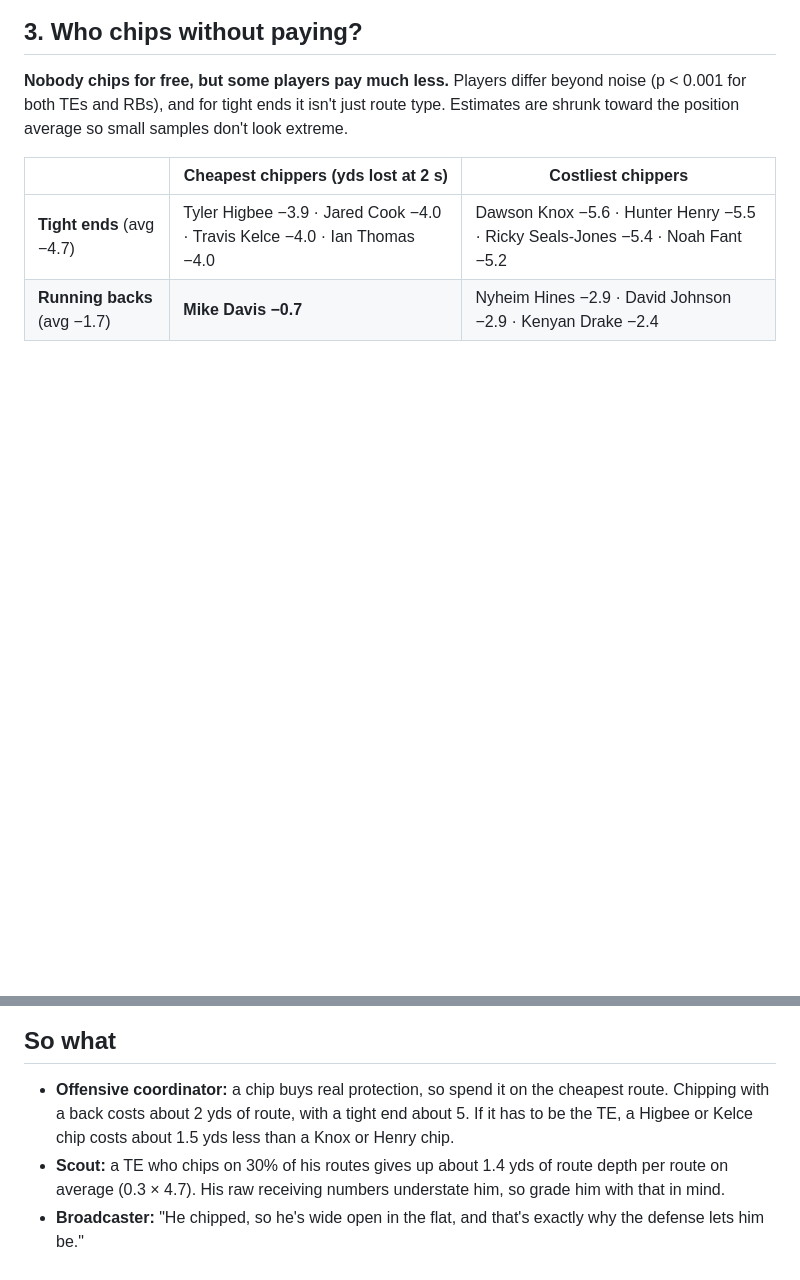
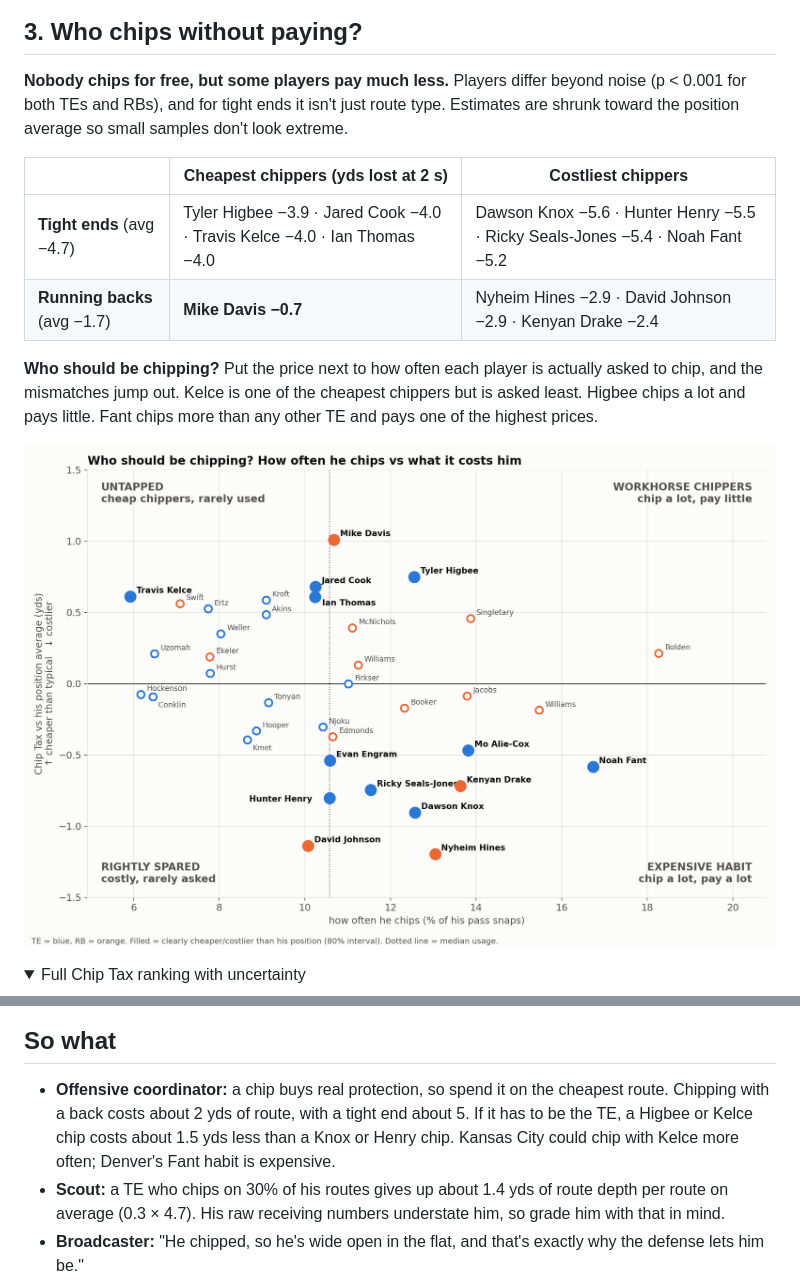
Before and after one commit to HivanshD/NFLxAWSDatabowlNYU, a Markdown page: README.md, 2 parts joined by grey strips. Rendered like a GitHub page; pictures changed too: outputs/figs/6_who_should_chip.png (added); folded sections open; blank space fills up the shorter version.

Commit message:
Add usage-vs-cost quadrant: who should be chipping

```diff
--- a/README.md
+++ b/README.md
@@ -36,4 +36,9 @@ The chipper is still "open" when he does get the ball, but only because he's sha
 | **Tight ends** (avg −4.7) | Tyler Higbee −3.9 · Jared Cook −4.0 · Travis Kelce −4.0 · Ian Thomas −4.0 | Dawson Knox −5.6 · Hunter Henry −5.5 · Ricky Seals-Jones −5.4 · Noah Fant −5.2 |
 | **Running backs** (avg −1.7) | **Mike Davis −0.7** | Nyheim Hines −2.9 · David Johnson −2.9 · Kenyan Drake −2.4 |
 
+**Who should be chipping?** Put the price next to how often each player is actually asked to chip, and the mismatches jump out. Kelce is one of the cheapest chippers but is asked least. Higbee chips a lot and pays little. Fant chips more than any other TE and pays one of the highest prices.
+<p align="center"><img src="outputs/figs/6_who_should_chip.png" width="900"></p>
+
+<details>
+<summary>Full Chip Tax ranking with uncertainty</summary>
 <p align="center"><img src="outputs/figs/3_chip_tax_by_player.png" width="750"></p>
@@ -40,6 +46,6 @@ The chipper is still "open" when he does get the ball, but only because he's sha
 
 ## So what
-- **Offensive coordinator:** a chip buys real protection, so spend it on the cheapest route. Chipping with a back costs about 2 yds of route, with a tight end about 5. If it has to be the TE, a Higbee or Kelce chip costs about 1.5 yds less than a Knox or Henry chip.
+- **Offensive coordinator:** a chip buys real protection, so spend it on the cheapest route. Chipping with a back costs about 2 yds of route, with a tight end about 5. If it has to be the TE, a Higbee or Kelce chip costs about 1.5 yds less than a Knox or Henry chip. Kansas City could chip with Kelce more often; Denver's Fant habit is expensive.
 - **Scout:** a TE who chips on 30% of his routes gives up about 1.4 yds of route depth per route on average (0.3 × 4.7). His raw receiving numbers understate him, so grade him with that in mind.
 - **Broadcaster:** "He chipped, so he's wide open in the flat, and that's exactly why the defense lets him be."
 
```
Also changed, not shown: other parts of README.md (+1 -0 lines), 1 other file.
